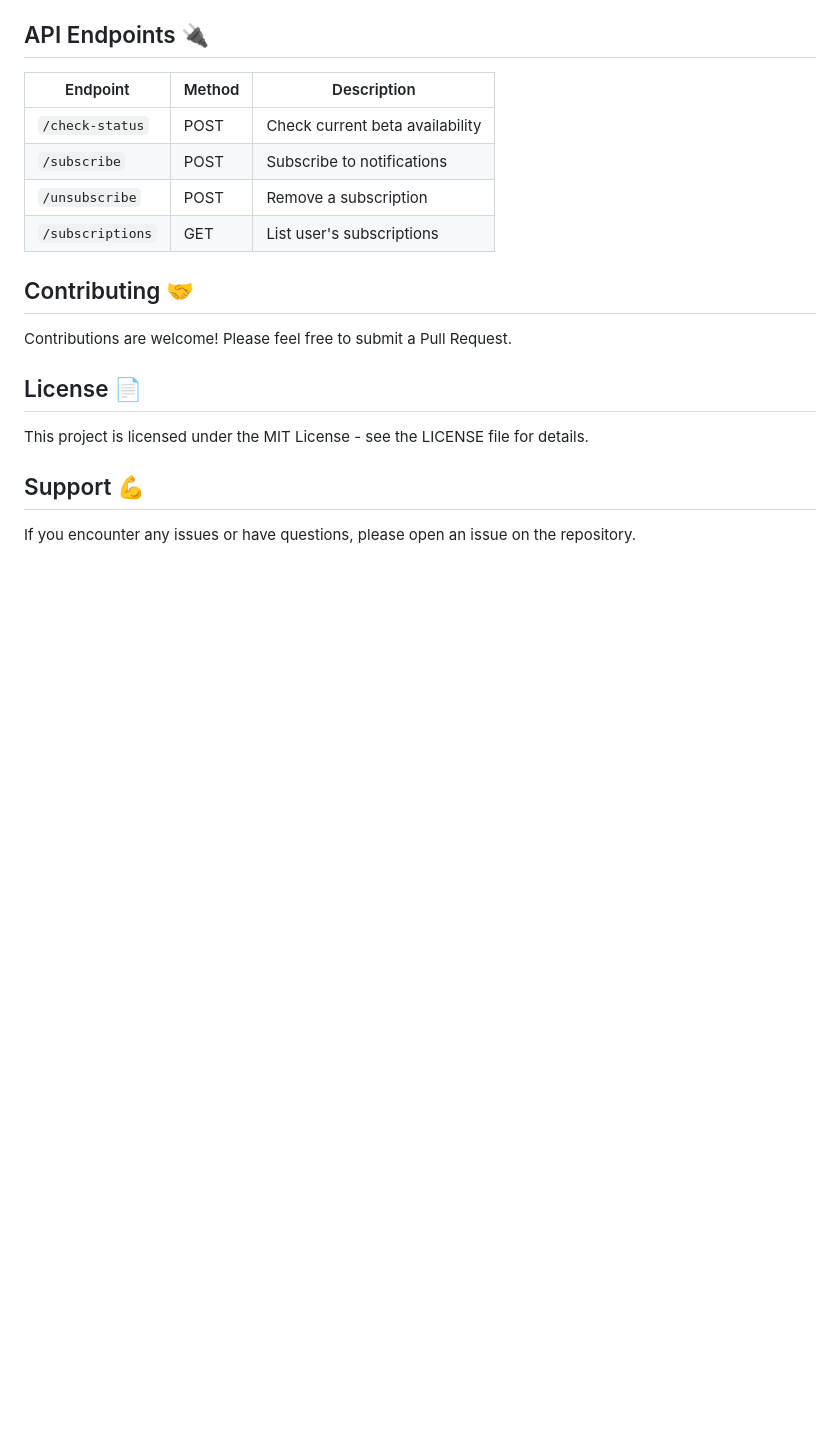
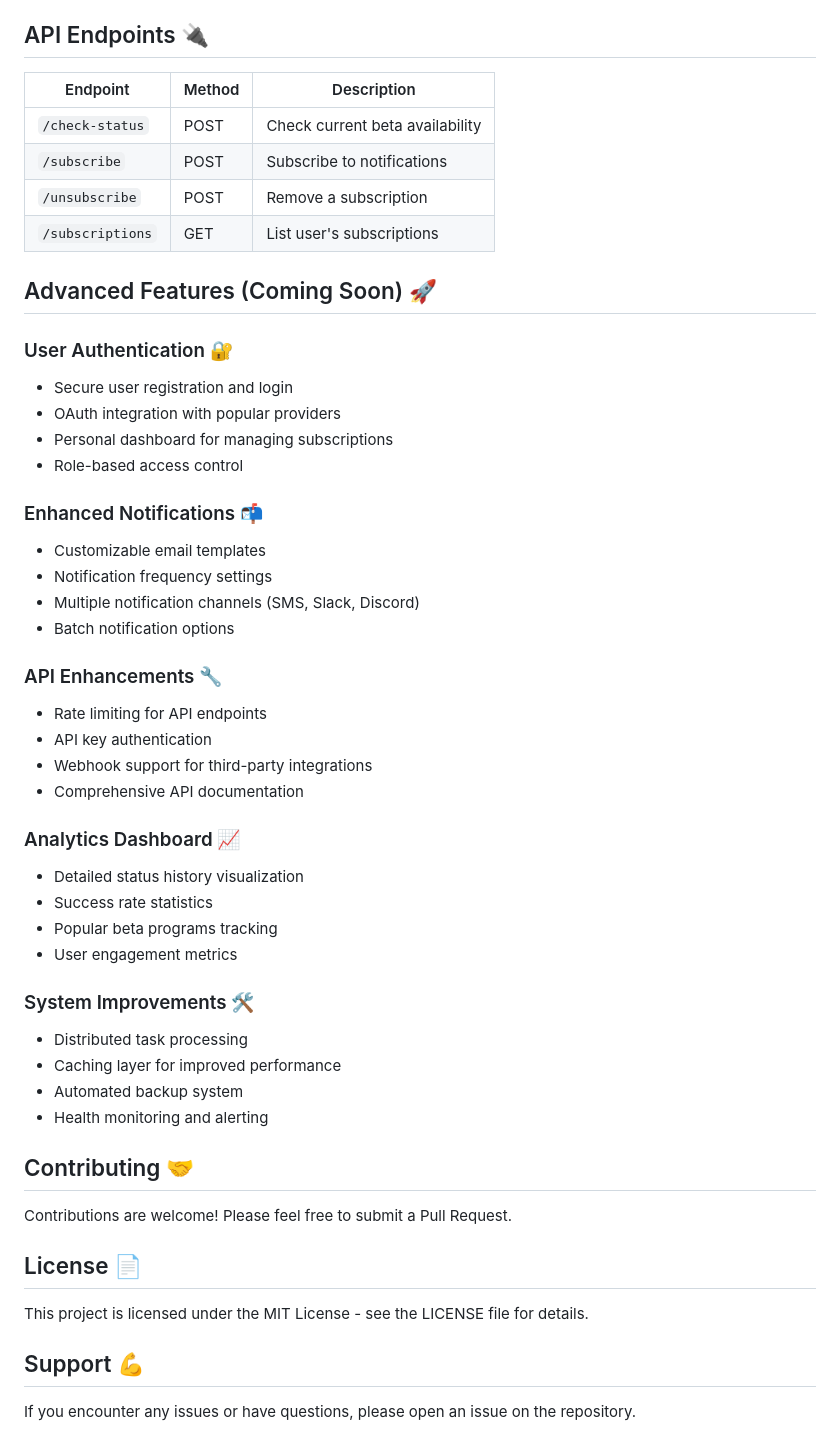
Before and after one commit to EloneMusk/Test-Flight-Subscription, a Markdown page: README.md, the part around the change. GitHub-like rendering; blank space fills up the shorter version.

```diff
--- a/README.md
+++ b/README.md
@@ -144,6 +144,38 @@ Note: Replace the environment variables (`EMAIL_USER` and `EMAIL_PASSWORD`) with
 | `/unsubscribe` | POST | Remove a subscription |
 | `/subscriptions` | GET | List user's subscriptions |
 
+## Advanced Features (Coming Soon) 🚀
+
+### User Authentication 🔐
+- Secure user registration and login
+- OAuth integration with popular providers
+- Personal dashboard for managing subscriptions
+- Role-based access control
+
+### Enhanced Notifications 📬
+- Customizable email templates
+- Notification frequency settings
+- Multiple notification channels (SMS, Slack, Discord)
+- Batch notification options
+
+### API Enhancements 🔧
+- Rate limiting for API endpoints
+- API key authentication
+- Webhook support for third-party integrations
+- Comprehensive API documentation
+
+### Analytics Dashboard 📈
+- Detailed status history visualization
+- Success rate statistics
+- Popular beta programs tracking
+- User engagement metrics
+
+### System Improvements 🛠
+- Distributed task processing
+- Caching layer for improved performance
+- Automated backup system
+- Health monitoring and alerting
+
 ## Contributing 🤝
 
 Contributions are welcome! Please feel free to submit a Pull Request.
```
